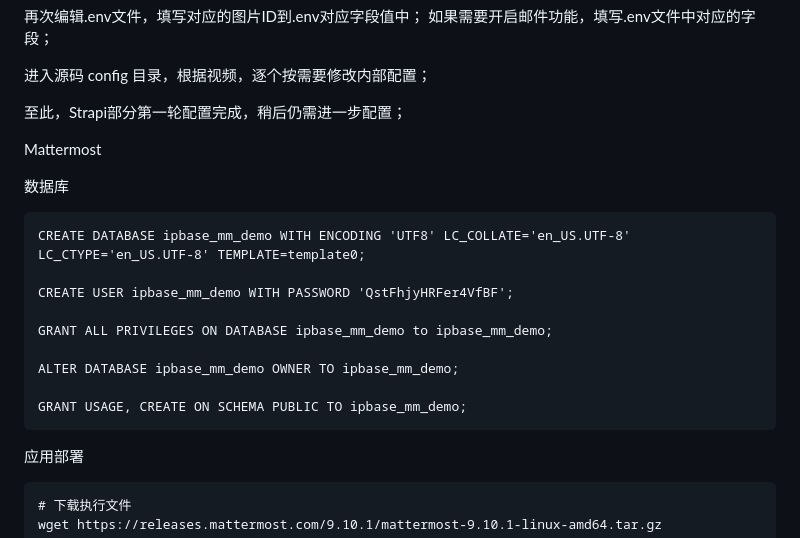
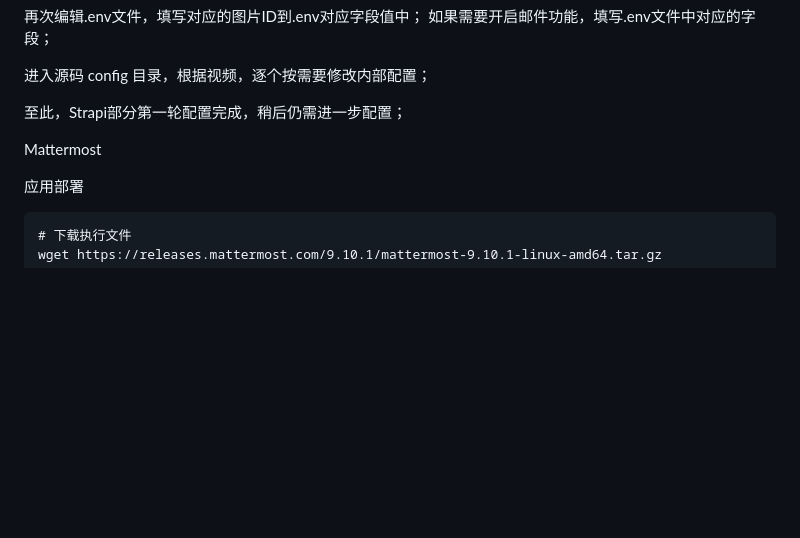
Before and after one commit to ipbasecc/ipbase-backend, a Markdown page: deploy.md, the part around the change. Drawn GitHub-style; blank space fills up the shorter version.

Commit message:
更新部署文档

````diff
--- a/deploy.md
+++ b/deploy.md
@@ -117,18 +117,6 @@ yarn develop
 
 Mattermost
 
-数据库
-```
-CREATE DATABASE ipbase_mm_demo WITH ENCODING 'UTF8' LC_COLLATE='en_US.UTF-8' LC_CTYPE='en_US.UTF-8' TEMPLATE=template0;
-
-CREATE USER ipbase_mm_demo WITH PASSWORD 'QstFhjyHRFer4VfBF';
-
-GRANT ALL PRIVILEGES ON DATABASE ipbase_mm_demo to ipbase_mm_demo;
-
-ALTER DATABASE ipbase_mm_demo OWNER TO ipbase_mm_demo;
-
-GRANT USAGE, CREATE ON SCHEMA PUBLIC TO ipbase_mm_demo;
-```
 应用部署
 ```
 # 下载执行文件
````
